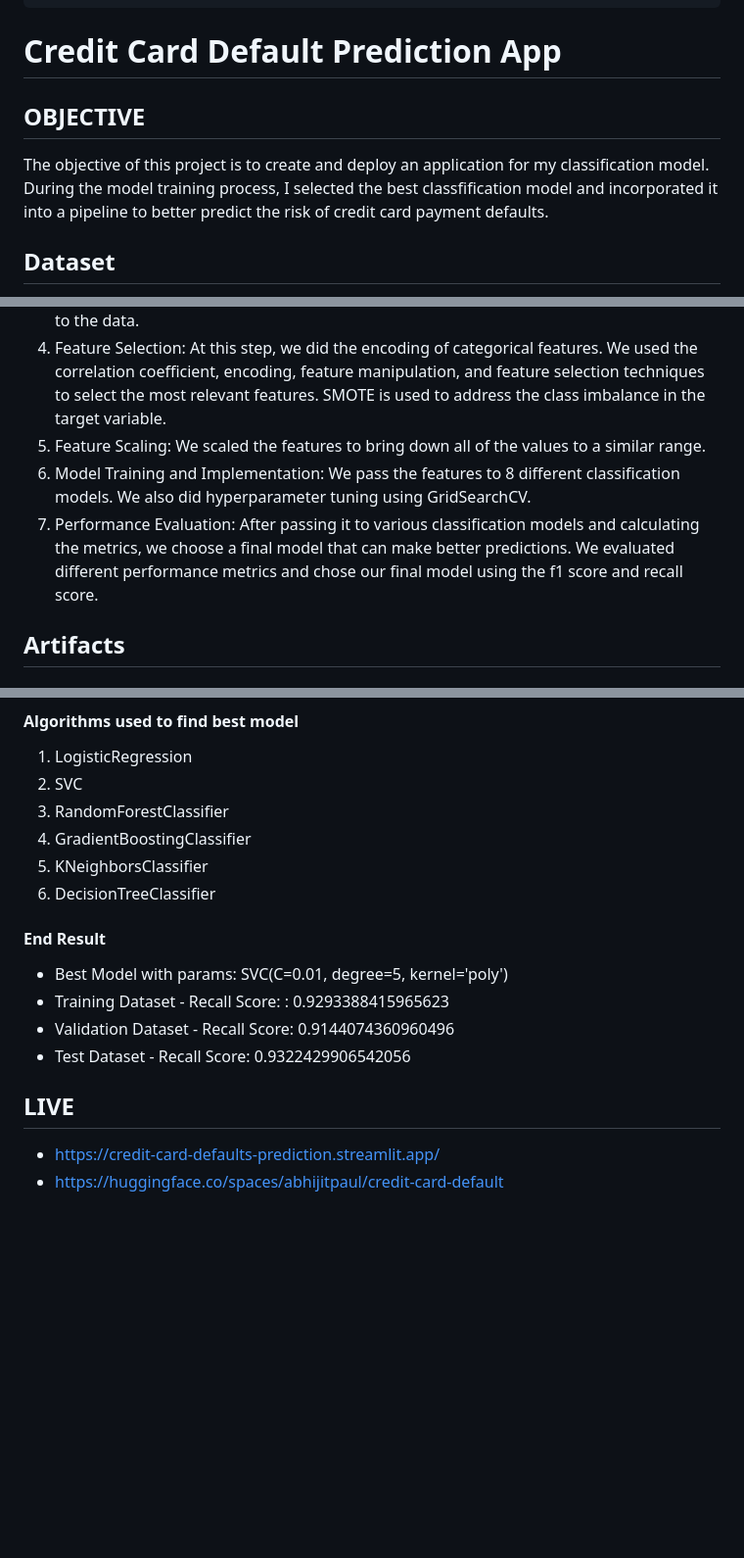
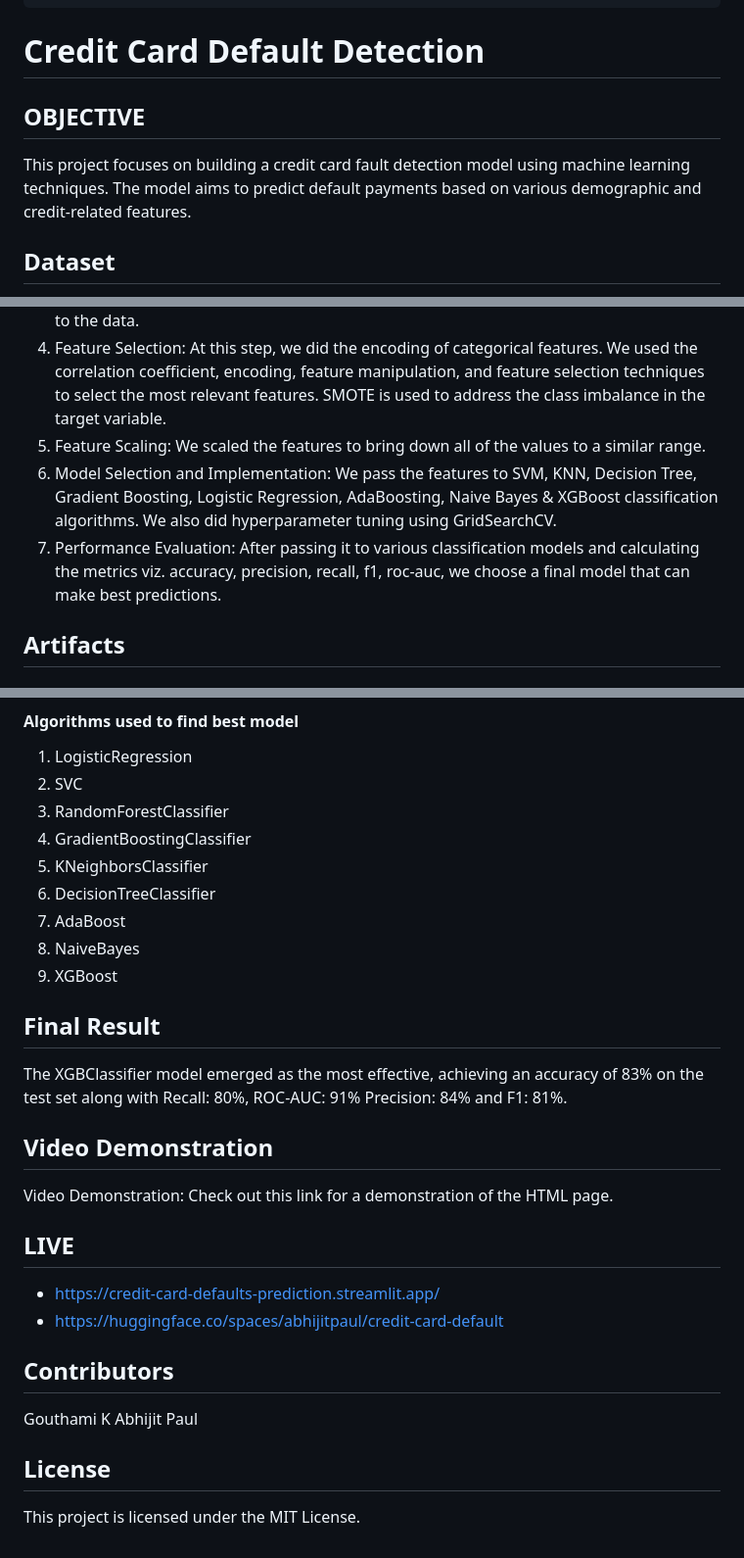
Before and after one commit to abhijitpaul0212/credit-card-default, a Markdown page: README.md, 3 parts joined by grey strips. Shown at 98% size. Rendered like a GitHub page; blank space fills up the shorter version.

```diff
--- a/README.md
+++ b/README.md
@@ -9,11 +9,10 @@ app_file: streamlit_app.py
 pinned: false
 ---
 
-# Credit Card Default Prediction App
+# Credit Card Default Detection
 
 ## OBJECTIVE
-The objective of this project is to create and deploy an application for my classification model. During the model training process, I selected the best classfification model and incorporated it into a pipeline to better predict the risk of credit card payment defaults.
-
+This project focuses on building a credit card fault detection model using machine learning techniques. The model aims to predict default payments based on various demographic and credit-related features.
 
 ## Dataset
 This dataset contains information on default payments, demographic factors, credit data, history of payment, and bill statements of credit card clients in Taiwan from April 2005 to September 2005.
@@ -29,8 +28,8 @@ or Kaggle website at https://www.kaggle.com/code/selener/prediction-of-credit-ca
 3. Data Cleaning: Data cleaning is the process of identifying and correcting or removing inaccuracies, inconsistencies, and handling missing values in a dataset. We inspected the dataset for duplicate values. The null value and outlier detection and treatment followed. For the imputation of the null value we used the Mean, Median, and Mode techniques, and for the outliers, we used the Clipping method to handle the outliers without any loss to the data.
 4. Feature Selection: At this step, we did the encoding of categorical features. We used the correlation coefficient, encoding, feature manipulation, and feature selection techniques to select the most relevant features. SMOTE is used to address the class imbalance in the target variable.
 5. Feature Scaling: We scaled the features to bring down all of the values to a similar range.
-6. Model Training and Implementation: We pass the features to 8 different classification models. We also did hyperparameter tuning using GridSearchCV.
-7. Performance Evaluation: After passing it to various classification models and calculating the metrics, we choose a final model that can make better predictions. We evaluated different performance metrics and chose our final model using the f1 score and recall score.
+6. Model Selection and Implementation: We pass the features to SVM, KNN, Decision Tree, Gradient Boosting, Logistic Regression, AdaBoosting, Naive Bayes & XGBoost classification algorithms. We also did hyperparameter tuning using GridSearchCV.
+7. Performance Evaluation: After passing it to various classification models and calculating the metrics viz. accuracy, precision, recall, f1, roc-auc,  we choose a final model that can make best predictions.
 
 ## Artifacts
 
@@ -50,13 +49,23 @@ MongoDB
 4. GradientBoostingClassifier
 5. KNeighborsClassifier
 6. DecisionTreeClassifier
+7. AdaBoost
+8. NaiveBayes
+9. XGBoost
 
-#### End Result
-* Best Model with params: SVC(C=0.01, degree=5, kernel='poly')
-* Training Dataset - Recall Score: : 0.9293388415965623
-* Validation Dataset - Recall Score: 0.9144074360960496
-* Test Dataset - Recall Score: 0.9322429906542056
+## Final Result
+The XGBClassifier model emerged as the most effective, achieving an accuracy of 83% on the test set along with Recall: 80%, ROC-AUC: 91% Precision: 84% and F1: 81%.
+
+## Video Demonstration
+Video Demonstration: Check out this link for a demonstration of the HTML page.
 
 ## LIVE
 * https://credit-card-defaults-prediction.streamlit.app/
 * https://huggingface.co/spaces/abhijitpaul/credit-card-default
+
+## Contributors
+Gouthami K
+Abhijit Paul
+
+## License
+This project is licensed under the MIT License.
```
